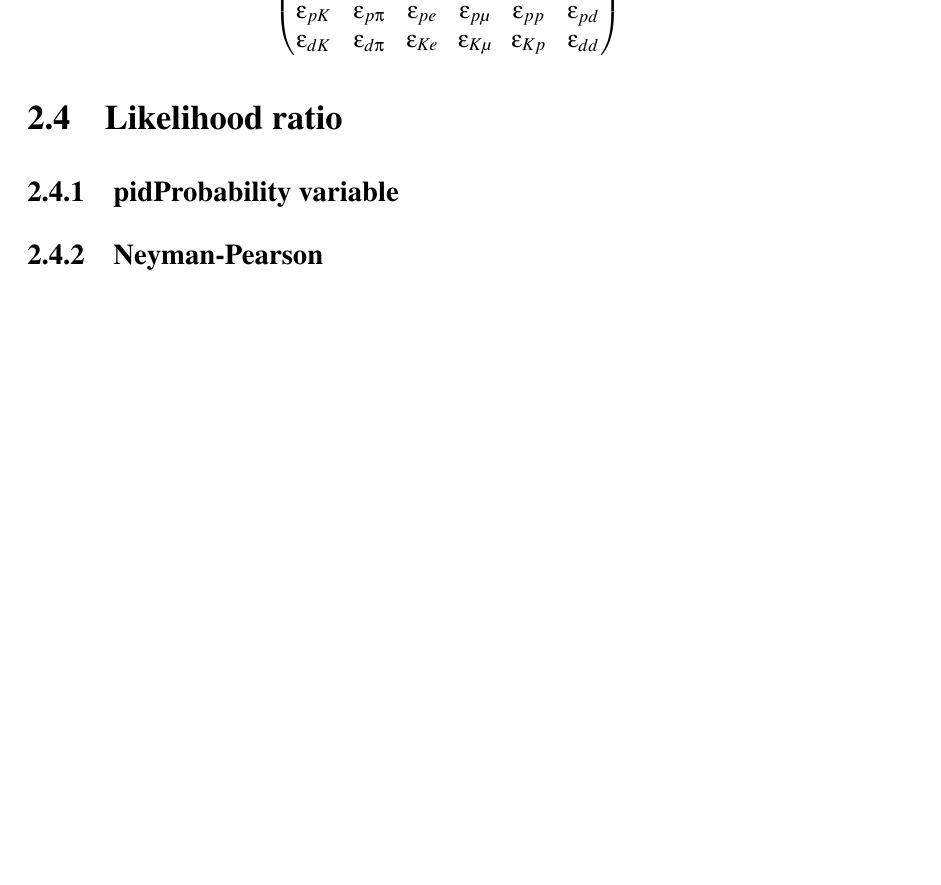
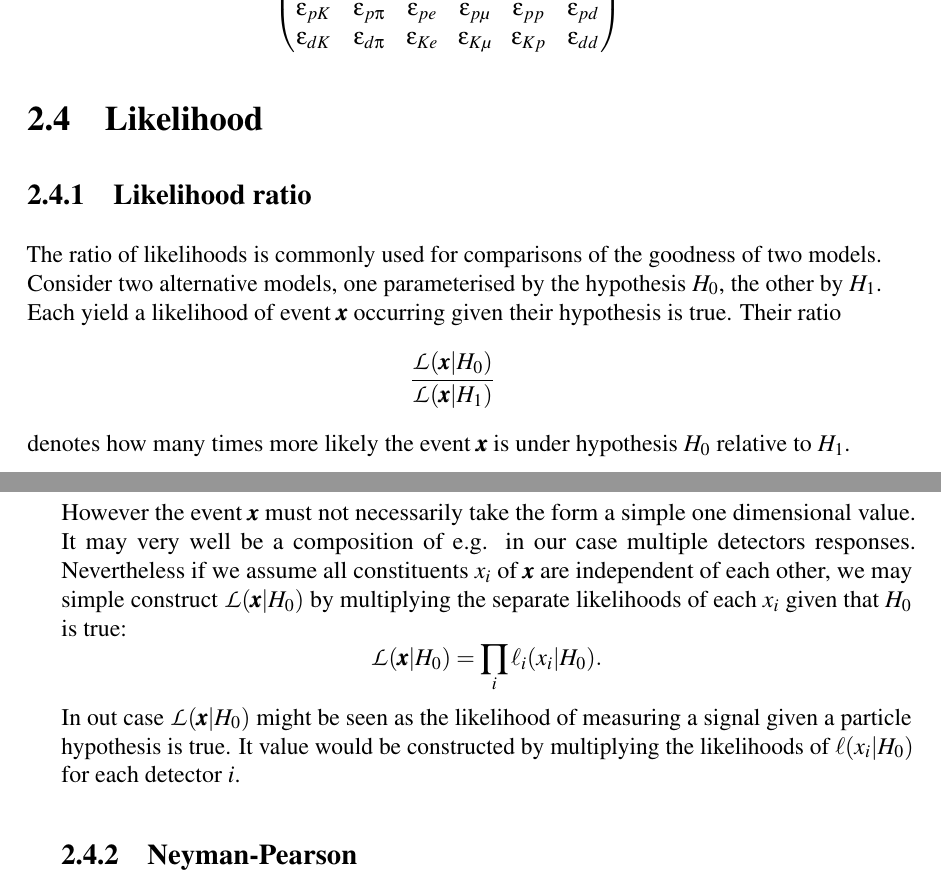
Before and after one commit to Edenhofer/PID-boost, a LaTeX thesis (doc/thesis/main.tex, which reads doc/thesis/chapters/statistics.tex): part of page 14 of 22 before the commit and two parts of pages 14 and 15 of 22 after it, the two joined at a grey line, cut so that both start at the same text, the shorter picture padded with empty space. Compiled offline with pdfLaTeX.

Commit message:
thesis statistics.tex: Add likelihood ratio text
Slightly reoder the likelihood section and add some descriptive text to
the likelihood section.

```diff
--- a/doc/thesis/chapters/statistics.tex
+++ b/doc/thesis/chapters/statistics.tex
@@ -90,11 +90,22 @@ For our six particle species with ID the matrix has the following shape:
 	\end{pmatrix}.
 \end{equation}
 
-\section{Likelihood ratio}
-\label{sec:likelihood_ratios}
+\section{Likelihood}
+\label{sec:likelihood}
 
-\subsection{pidProbability variable}
-\label{subsec:likelihood_ratios_pidProbability_variable}
+\subsection{Likelihood ratio}
+\label{subsec:likelihood_ratios}
+
+The ratio of likelihoods is commonly used for comparisons of the goodness of two models. Consider two alternative models, one parameterised by the hypothesis $H_0$, the other by $H_1$. Each yield a likelihood of event $\pmb{x}$ occurring given their hypothesis is true. Their ratio
+\begin{equation*}
+	\frac{\mathcal{L}(\pmb{x}|H_0)}{\mathcal{L}(\pmb{x}|H_1)}
+\end{equation*} denotes how many times more likely the event $\pmb{x}$ is under hypothesis $H_0$ relative to $H_1$.
+
+However the event $\pmb{x}$ must not necessarily take the form a simple one dimensional value. It may very well be a composition of e.g. in our case multiple detectors responses. Nevertheless if we assume all constituents $x_i$ of $\pmb{x}$ are independent of each other, we may simple construct $\mathcal{L}(\pmb{x}|H_0)$ by multiplying the separate likelihoods of each $x_i$ given that $H_0$ is true:
+\begin{equation*}
+	\mathcal{L}(\pmb{x}|H_0) = \prod \limits_{i} \ell_i(x_i|H_0).
+\end{equation*}
+In out case $\mathcal{L}(\pmb{x}|H_0)$ might be seen as the likelihood of measuring a signal given a particle hypothesis is true. It value would be constructed by multiplying the likelihoods of $\ell(x_i|H_0)$ for each detector $i$.
 
 \subsection{Neyman-Pearson}
 \label{subsec:likelihood_ratios_neyman_pearson}
```
